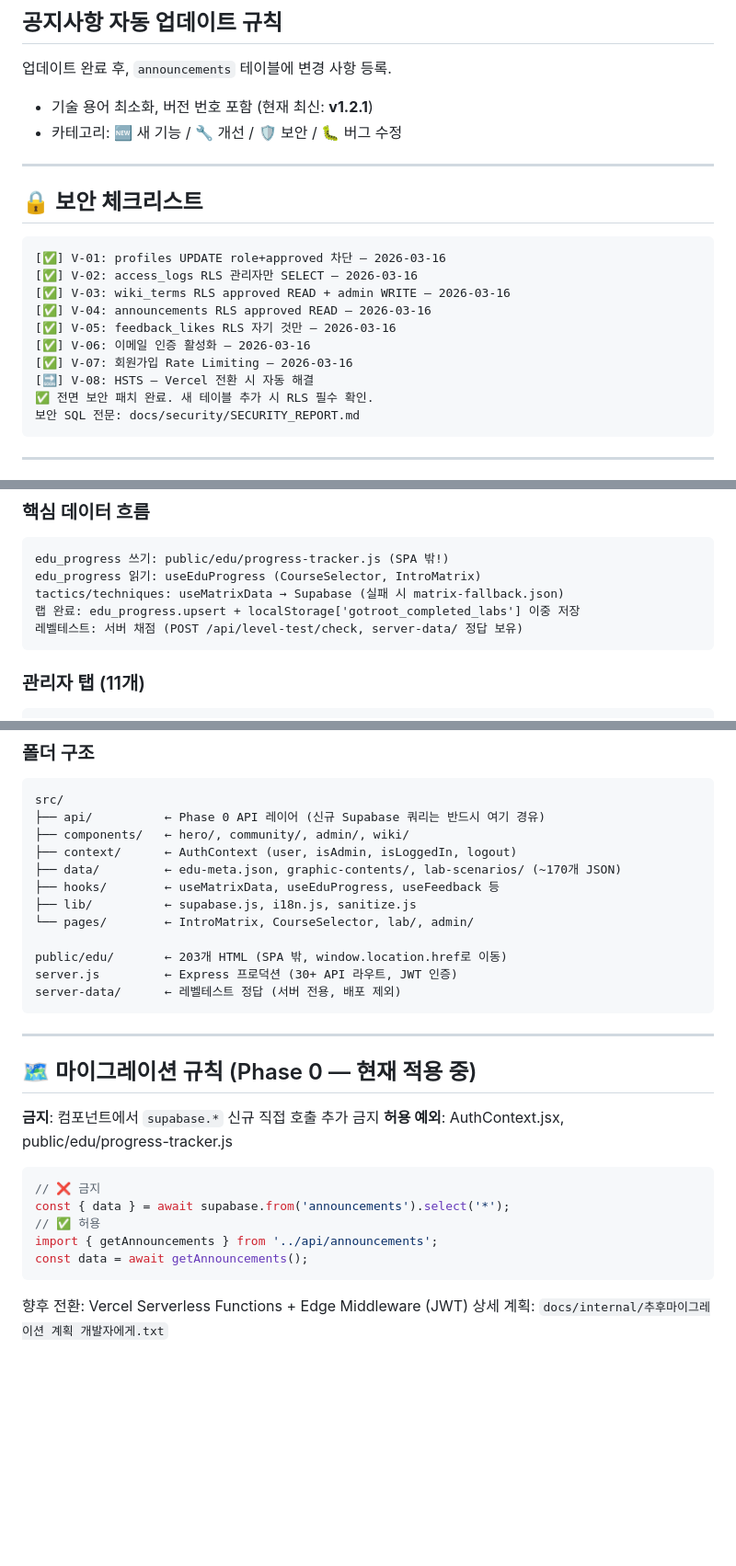
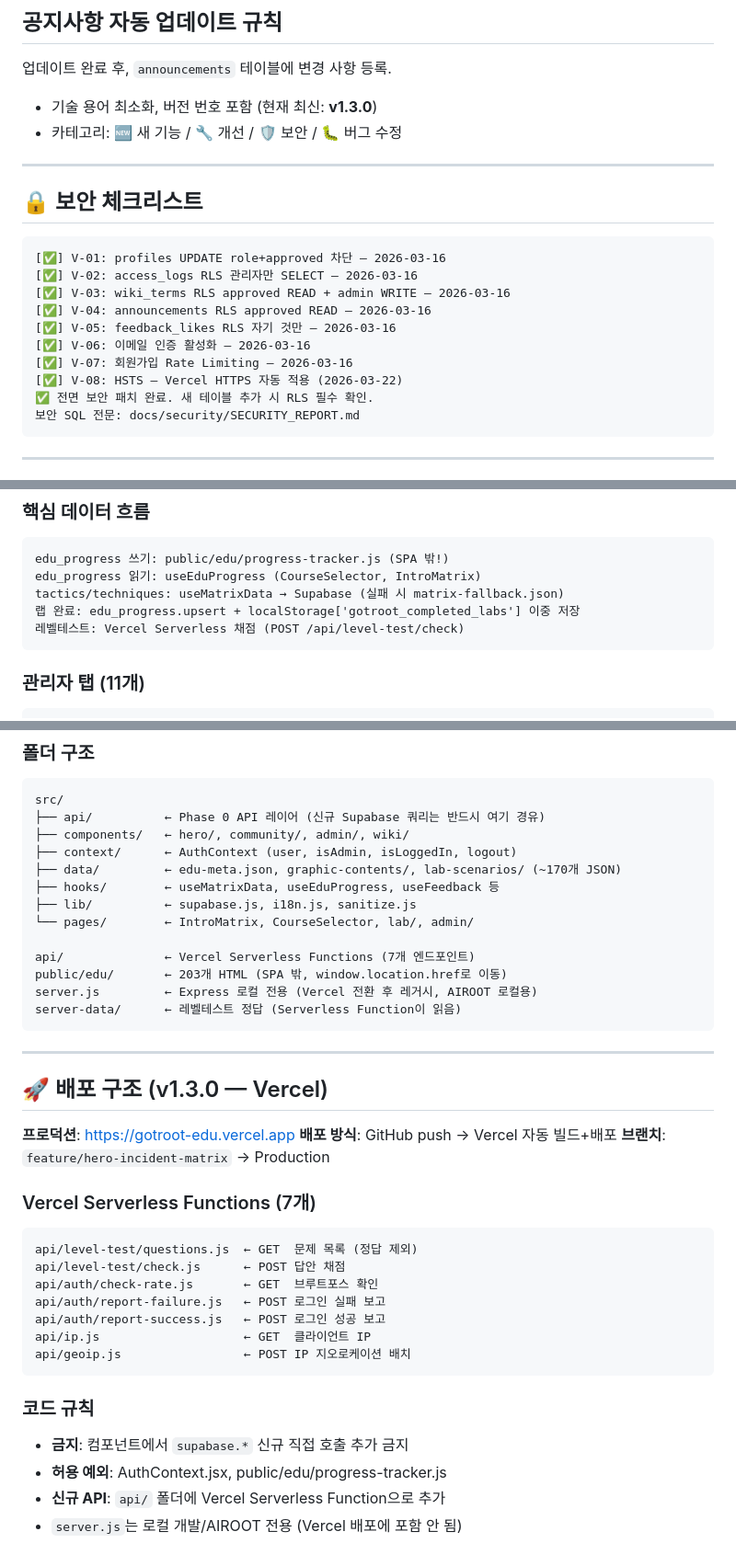
Before and after one commit to rabbit2747/root14_senario2, a Markdown page: CLAUDE.md, 3 parts joined by grey strips. Shown at 92% size. Rendered like a GitHub page; blank space fills up the shorter version.

Commit message:
docs: CLAUDE.md v1.3.0 업데이트 — Vercel 배포 구조 반영
- 버전 v1.2.1 → v1.3.0
- V-08 HSTS ✅ 해결 (Vercel HTTPS 자동)
- 배포 구조 섹션 신규: Vercel Serverless 7개 API 목록
- 폴더 구조: api/ 추가, server.js 로컬 전용으로 변경
- 마이그레이션: Phase 0 → Vercel 완료 반영

Co-Authored-By: Claude Opus 4.6 <noreply@anthropic.com>

````diff
--- a/CLAUDE.md
+++ b/CLAUDE.md
@@ -44,7 +44,7 @@ Before writing code, MUST output the following steps using XML tags:
 ## 공지사항 자동 업데이트 규칙
 
 업데이트 완료 후, `announcements` 테이블에 변경 사항 등록.
-- 기술 용어 최소화, 버전 번호 포함 (현재 최신: **v1.2.1**)
+- 기술 용어 최소화, 버전 번호 포함 (현재 최신: **v1.3.0**)
 - 카테고리: 🆕 새 기능 / 🔧 개선 / 🛡️ 보안 / 🐛 버그 수정
 
 ---
@@ -59,7 +59,7 @@ Before writing code, MUST output the following steps using XML tags:
 [✅] V-05: feedback_likes RLS 자기 것만 — 2026-03-16
 [✅] V-06: 이메일 인증 활성화 — 2026-03-16
 [✅] V-07: 회원가입 Rate Limiting — 2026-03-16
-[🔜] V-08: HSTS — Vercel 전환 시 자동 해결
+[✅] V-08: HSTS — Vercel HTTPS 자동 적용 (2026-03-22)
 ✅ 전면 보안 패치 완료. 새 테이블 추가 시 RLS 필수 확인.
 보안 SQL 전문: docs/security/SECURITY_REPORT.md
 ```
@@ -135,7 +135,7 @@ edu_progress 쓰기: public/edu/progress-tracker.js (SPA 밖!)
 edu_progress 읽기: useEduProgress (CourseSelector, IntroMatrix)
 tactics/techniques: useMatrixData → Supabase (실패 시 matrix-fallback.json)
 랩 완료: edu_progress.upsert + localStorage['gotroot_completed_labs'] 이중 저장
-레벨테스트: 서버 채점 (POST /api/level-test/check, server-data/ 정답 보유)
+레벨테스트: Vercel Serverless 채점 (POST /api/level-test/check)
 ```
 
 ### 관리자 탭 (11개)
@@ -157,25 +157,33 @@ src/
 ├── lib/          ← supabase.js, i18n.js, sanitize.js
 └── pages/        ← IntroMatrix, CourseSelector, lab/, admin/
 
+api/              ← Vercel Serverless Functions (7개 엔드포인트)
 public/edu/       ← 203개 HTML (SPA 밖, window.location.href로 이동)
-server.js         ← Express 프로덕션 (30+ API 라우트, JWT 인증)
-server-data/      ← 레벨테스트 정답 (서버 전용, 배포 제외)
+server.js         ← Express 로컬 전용 (Vercel 전환 후 레거시, AIROOT 로컬용)
+server-data/      ← 레벨테스트 정답 (Serverless Function이 읽음)
 ```
 
 ---
 
-## 🗺️ 마이그레이션 규칙 (Phase 0 — 현재 적용 중)
+## 🚀 배포 구조 (v1.3.0 — Vercel)
 
-**금지**: 컴포넌트에서 `supabase.*` 신규 직접 호출 추가 금지
-**허용 예외**: AuthContext.jsx, public/edu/progress-tracker.js
+**프로덕션**: https://gotroot-edu.vercel.app
+**배포 방식**: GitHub push → Vercel 자동 빌드+배포
+**브랜치**: `feature/hero-incident-matrix` → Production
 
-```js
-// ❌ 금지
-const { data } = await supabase.from('announcements').select('*');
-// ✅ 허용
-import { getAnnouncements } from '../api/announcements';
-const data = await getAnnouncements();
+### Vercel Serverless Functions (7개)
+```
+api/level-test/questions.js  ← GET  문제 목록 (정답 제외)
+api/level-test/check.js      ← POST 답안 채점
+api/auth/check-rate.js       ← GET  브루트포스 확인
+api/auth/report-failure.js   ← POST 로그인 실패 보고
+api/auth/report-success.js   ← POST 로그인 성공 보고
+api/ip.js                    ← GET  클라이언트 IP
+api/geoip.js                 ← POST IP 지오로케이션 배치
 ```
 
-향후 전환: Vercel Serverless Functions + Edge Middleware (JWT)
-상세 계획: `docs/internal/추후마이그레이션 계획 개발자에게.txt`
+### 코드 규칙
+- **금지**: 컴포넌트에서 `supabase.*` 신규 직접 호출 추가 금지
+- **허용 예외**: AuthContext.jsx, public/edu/progress-tracker.js
+- **신규 API**: `api/` 폴더에 Vercel Serverless Function으로 추가
+- `server.js`는 로컬 개발/AIROOT 전용 (Vercel 배포에 포함 안 됨)
````
